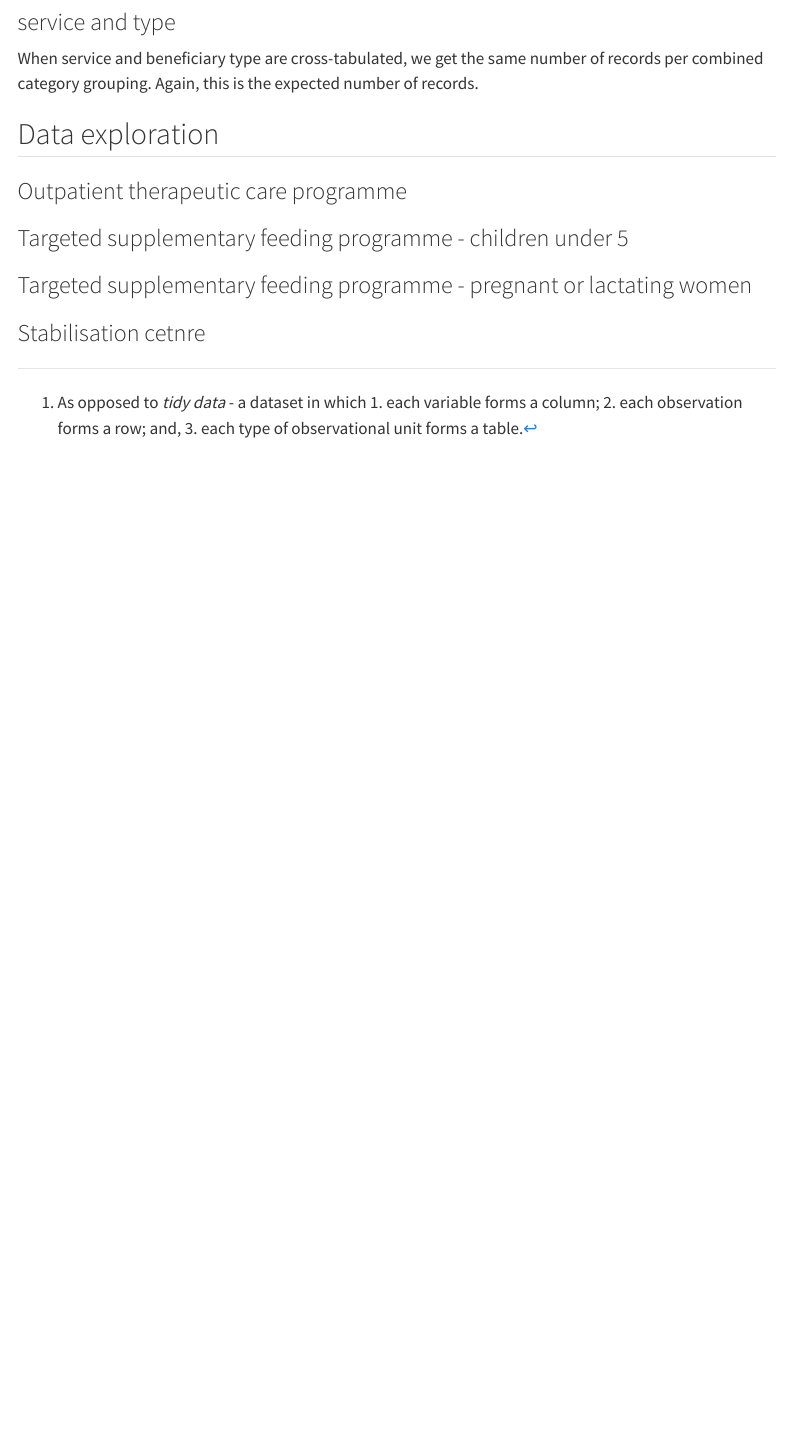
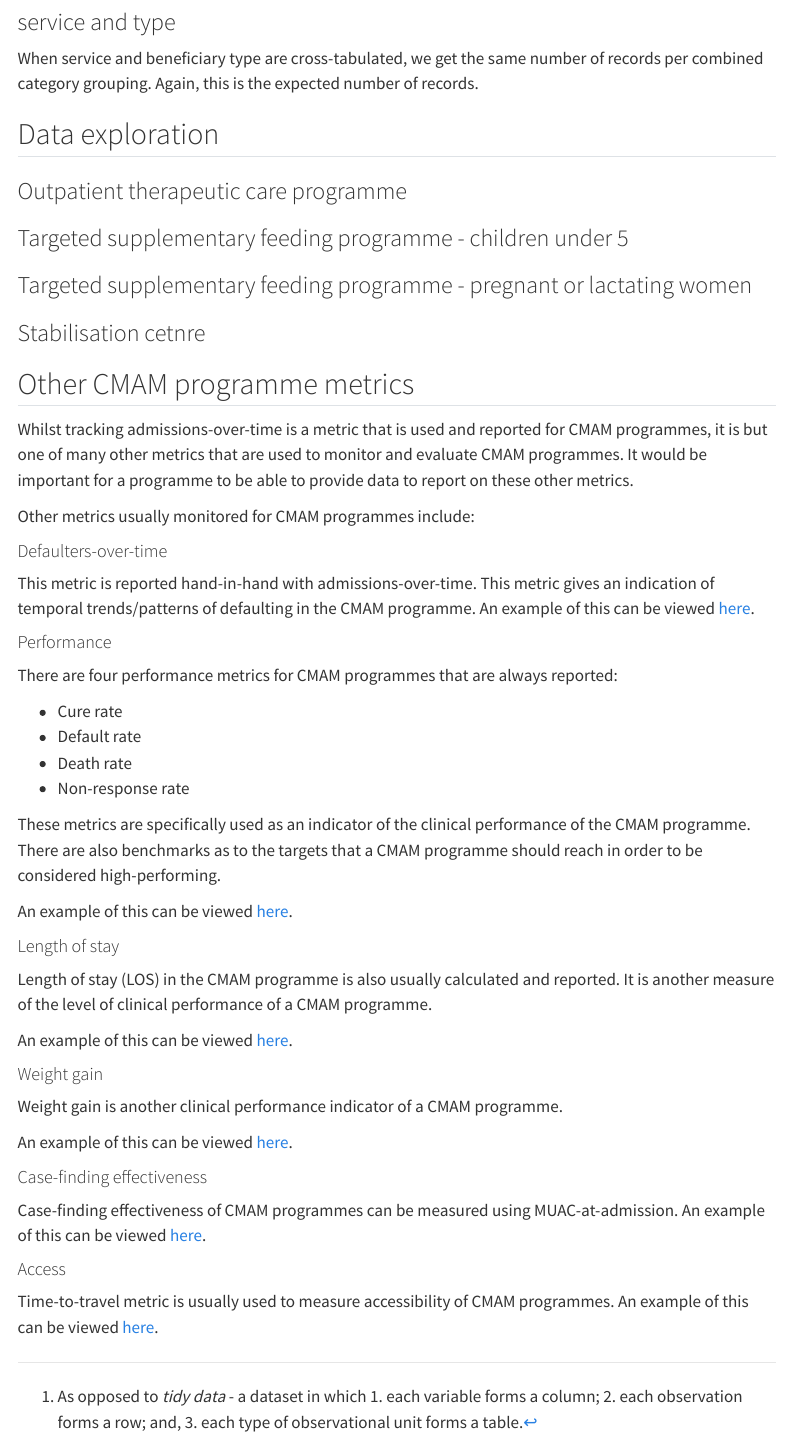
Before and after one commit to OxfordIHTM/trocaire-cmam-analytics, a Quarto document (reports/cmam-data-review.qmd): the page in a window 1100 px wide, from 2250 px down. Rendered offline with R 4.5, knitr and Pandoc in place of Quarto, with nearby package versions; the code chunks are not run, so their results and figures are left out; menus at the side of the page are left out.

Commit message:
edit report

````diff
--- a/reports/cmam-data-review.qmd
+++ b/reports/cmam-data-review.qmd
@@ -435,4 +435,49 @@ sc_admissions_by_sex_monthly
 sc_admissions_by_sex_yearly
 ```
 
+## Other CMAM programme metrics
+
+Whilst tracking admissions-over-time is a metric that is used and reported for CMAM programmes, it is but one of many other metrics that are used to monitor and evaluate CMAM programmes. It would be important for a programme to be able to provide data to report on these other metrics.
+
+Other metrics usually monitored for CMAM programmes include:
+
+#### Defaulters-over-time
+
+This metric is reported hand-in-hand with admissions-over-time. This metric gives an indication of temporal trends/patterns of defaulting in the CMAM programme. An example of this can be viewed [here](https://katilingban.shinyapps.io/sudancmamdashboard/#section-responsiveness).
+
+#### Performance
+
+There are four performance metrics for CMAM programmes that are always reported:
+
+* Cure rate
+* Default rate
+* Death rate
+* Non-response rate
+
+These metrics are specifically used as an indicator of the clinical performance of the CMAM programme. There are also benchmarks as to the targets that a CMAM programme should reach in order to be considered high-performing.
+
+An example of this can be viewed [here](https://katilingban.shinyapps.io/sudancmamdashboard/#section-performance).
+
+#### Length of stay
+
+Length of stay (LOS) in the CMAM programme is also usually calculated and reported. It is another measure of the level of clinical performance of a CMAM programme.
+
+An example of this can be viewed [here](https://katilingban.shinyapps.io/sudancmamdashboard/#section-effectiveness).
+
+#### Weight gain
+
+Weight gain is another clinical performance indicator of a CMAM programme.
+
+An example of this can be viewed [here](https://katilingban.shinyapps.io/sudancmamdashboard/#section-effectiveness).
+
+#### Case-finding effectiveness
+
+Case-finding effectiveness of CMAM programmes can be measured using MUAC-at-admission. An example of this can be viewed [here](https://katilingban.shinyapps.io/sudancmamdashboard/#section-case-finding).
+
+#### Access
+
+Time-to-travel metric is usually used to measure accessibility of CMAM programmes. An example of this can be viewed [here](https://katilingban.shinyapps.io/sudancmamdashboard/#section-access).
+
+
+
 [^messydata]: As opposed to *tidy data* - a dataset in which 1. each variable forms a column; 2. each observation forms a row; and, 3. each type of observational unit forms a table.
````
Also changed, not shown: README.Rmd (+1 -1 lines), README.md, reports/cmam-data-review.html.
